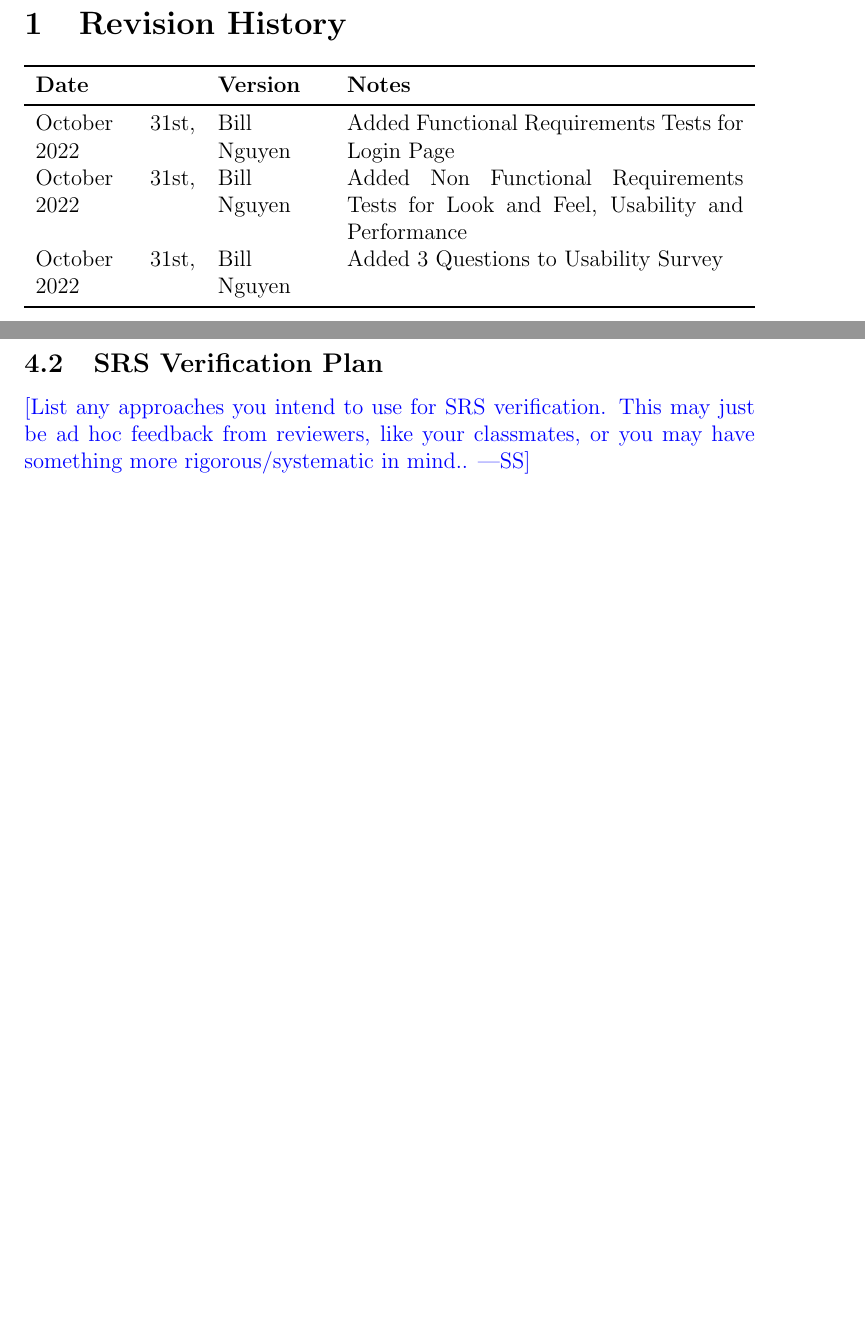
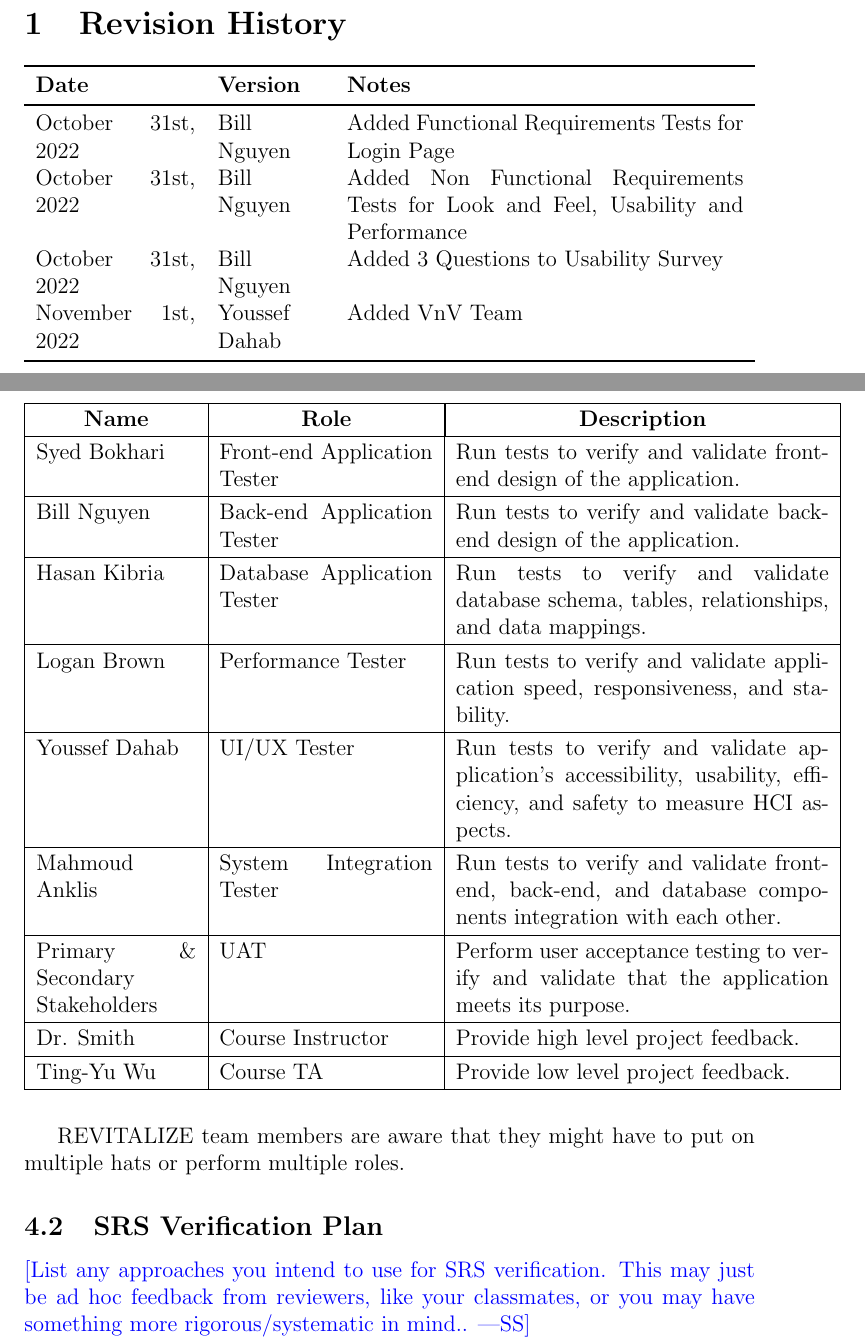
Before and after one commit to faiq-bokhari/REVITALIZE, a LaTeX document (docs/VnVPlan/VnVPlan.tex): two parts of pages 2 and 7 of 30 before the commit and two parts of pages 2 and 7 of 31 after it, joined at a grey line, cut so that both start at the same text, the shorter picture padded with empty space. Compiled offline with pdfLaTeX.

Commit message:
Added 4.1 VnV Team

```diff
--- a/docs/VnVPlan/VnVPlan.tex
+++ b/docs/VnVPlan/VnVPlan.tex
@@ -3,6 +3,7 @@
 \usepackage{booktabs}
 \usepackage{tabularx}
 \usepackage{hyperref}
+\usepackage{float}
 \hypersetup{
 colorlinks,
 citecolor=blue,
@@ -33,6 +34,7 @@
 	October 31st, 2022 & Bill Nguyen & Added Functional Requirements Tests for Login Page\\
 	October 31st, 2022 & Bill Nguyen & Added Non Functional Requirements Tests for Look and Feel, Usability and Performance\\
 	October 31st, 2022 & Bill Nguyen & Added 3 Questions to Usability Survey\\
+	November 1st, 2022 & Youssef Dahab & Added VnV Team\\
 	\bottomrule
 \end{tabularx}
 
@@ -103,6 +105,35 @@ This document ... \wss{provide an introductory blurb and roadmap of the
 \wss{You, your classmates and the course instructor.  Maybe your supervisor.
 	You shoud do more than list names.  You should say what each person's role is
 	for the project.  A table is a good way to summarize this information.}
+
+\begin{table}[H]
+	\centering
+	\begin{tabular}{|p{3cm}|p{4cm}|p{7cm}|}
+		\hline
+		\multicolumn{1}{|c|}{\textbf{Name}} & \multicolumn{1}{|c|}{\textbf{Role}} & \multicolumn{1}{|c|}{\textbf{Description}}
+		\\ \hline
+		Syed Bokhari & Front-end Application Tester & Run tests to verify and validate front-end design of the application.
+		\\ \hline
+		Bill Nguyen & Back-end Application Tester & Run tests to verify and validate back-end design of the application.
+		\\ \hline
+		Hasan Kibria & Database Application Tester & Run tests to verify and validate database schema, tables, relationships, and data mappings.
+		\\ \hline
+		Logan Brown & Performance Tester & Run tests to verify and validate application speed, responsiveness, and stability.
+		\\ \hline
+		Youssef Dahab & UI/UX Tester & Run tests to verify and validate application's accessibility, usability, efficiency, and safety to measure HCI aspects.
+		\\ \hline
+		Mahmoud Anklis & System Integration Tester & Run tests to verify and validate front-end, back-end, and database components integration with each other.
+		\\ \hline
+		Primary \& Secondary Stakeholders & UAT & Perform user acceptance testing to verify and validate that the application meets its purpose.
+		\\ \hline
+		Dr. Smith & Course Instructor & Provide high level project feedback.
+		\\ \hline
+		Ting-Yu Wu & Course TA & Provide low level project feedback.
+		\\ \hline
+	\end{tabular}
+\end{table}
+
+REVITALIZE team members are aware that they might have to put on multiple hats or perform multiple roles.
 
 \subsection{SRS Verification Plan}
 
```
Also changed, not shown: docs/VnVPlan/VnVPlan.pdf. Lines whose indentation alone changed are shown as unchanged.
